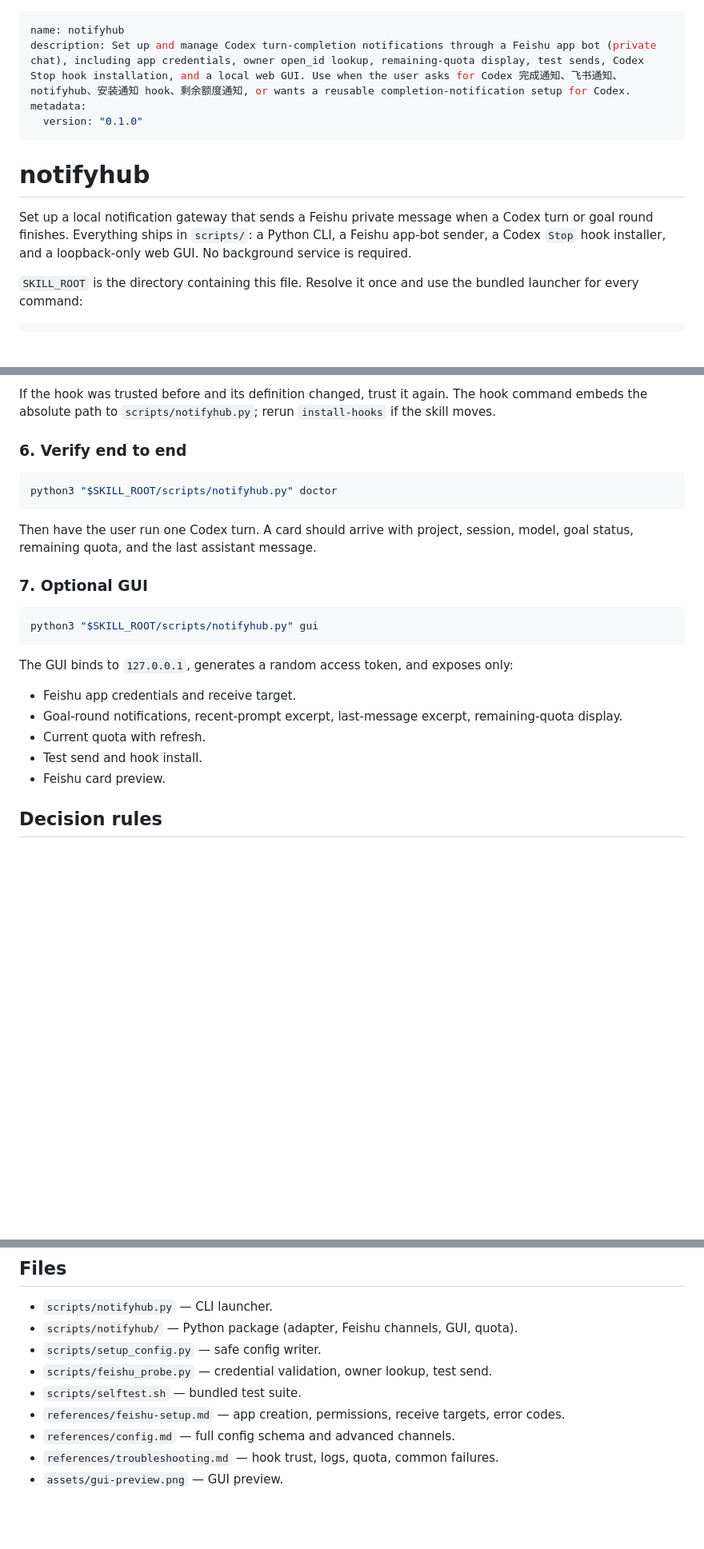
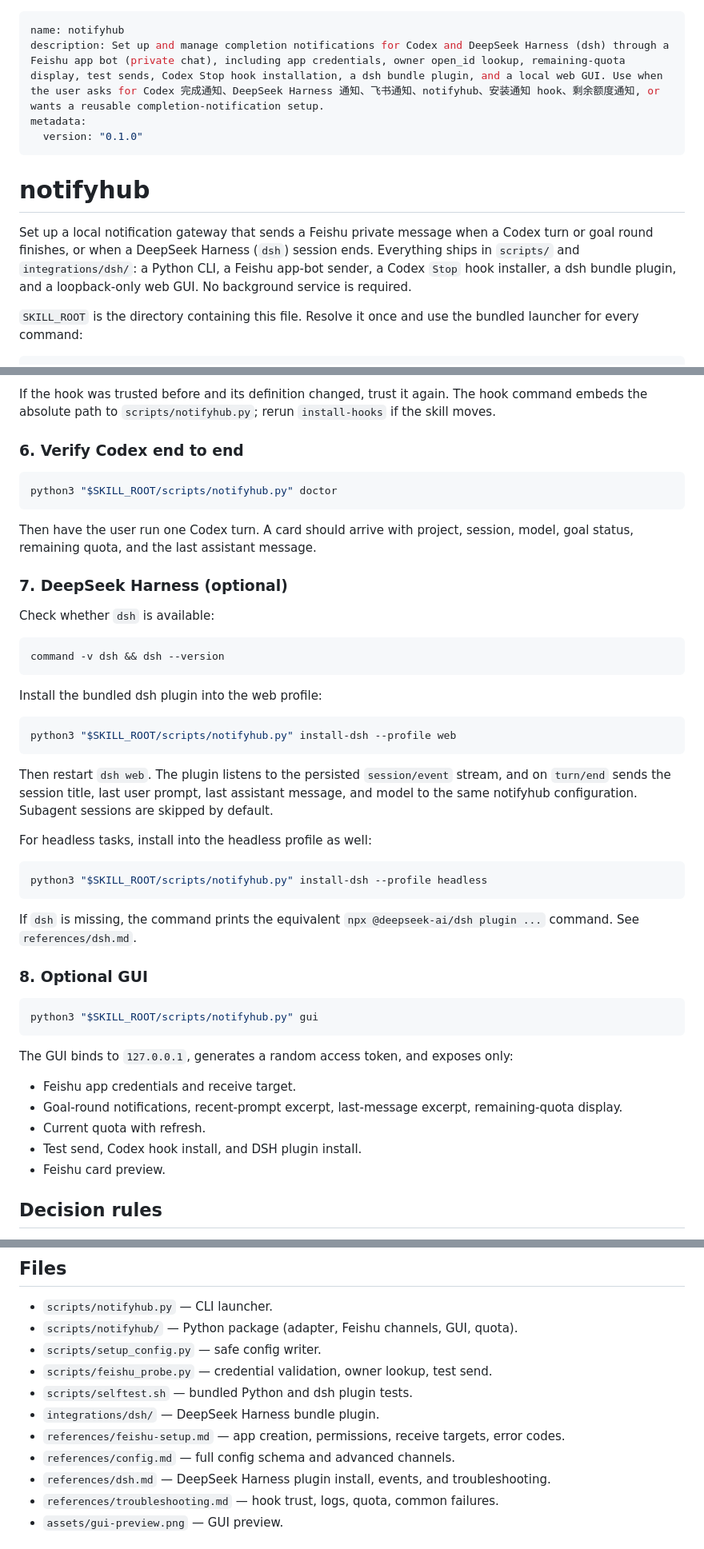
Before and after one commit to oldtommmy/notifyhub, a Markdown page: SKILL.md, 3 parts joined by grey strips. Shown at 80% size. Drawn GitHub-style; blank space fills up the shorter version.

````diff
--- a/SKILL.md
+++ b/SKILL.md
@@ -1,13 +1,13 @@
 ---
 name: notifyhub
-description: Set up and manage Codex turn-completion notifications through a Feishu app bot (private chat), including app credentials, owner open_id lookup, remaining-quota display, test sends, Codex Stop hook installation, and a local web GUI. Use when the user asks for Codex 完成通知、飞书通知、notifyhub、安装通知 hook、剩余额度通知, or wants a reusable completion-notification setup for Codex.
+description: Set up and manage completion notifications for Codex and DeepSeek Harness (dsh) through a Feishu app bot (private chat), including app credentials, owner open_id lookup, remaining-quota display, test sends, Codex Stop hook installation, a dsh bundle plugin, and a local web GUI. Use when the user asks for Codex 完成通知、DeepSeek Harness 通知、飞书通知、notifyhub、安装通知 hook、剩余额度通知, or wants a reusable completion-notification setup.
 metadata:
   version: "0.1.0"
 ---
 
 # notifyhub
 
-Set up a local notification gateway that sends a Feishu private message when a Codex turn or goal round finishes. Everything ships in `scripts/`: a Python CLI, a Feishu app-bot sender, a Codex `Stop` hook installer, and a loopback-only web GUI. No background service is required.
+Set up a local notification gateway that sends a Feishu private message when a Codex turn or goal round finishes, or when a DeepSeek Harness (`dsh`) session ends. Everything ships in `scripts/` and `integrations/dsh/`: a Python CLI, a Feishu app-bot sender, a Codex `Stop` hook installer, a dsh bundle plugin, and a loopback-only web GUI. No background service is required.
 
 `SKILL_ROOT` is the directory containing this file. Resolve it once and use the bundled launcher for every command:
 
@@ -126,7 +128,7 @@ Then tell the user to trust it:
 
 If the hook was trusted before and its definition changed, trust it again. The hook command embeds the absolute path to `scripts/notifyhub.py`; rerun `install-hooks` if the skill moves.
 
-### 6. Verify end to end
+### 6. Verify Codex end to end
 
 ```bash
 python3 "$SKILL_ROOT/scripts/notifyhub.py" doctor
@@ -134,7 +136,31 @@ python3 "$SKILL_ROOT/scripts/notifyhub.py" doctor
 
 Then have the user run one Codex turn. A card should arrive with project, session, model, goal status, remaining quota, and the last assistant message.
 
-### 7. Optional GUI
+### 7. DeepSeek Harness (optional)
+
+Check whether `dsh` is available:
+
+```bash
+command -v dsh && dsh --version
+```
+
+Install the bundled dsh plugin into the web profile:
+
+```bash
+python3 "$SKILL_ROOT/scripts/notifyhub.py" install-dsh --profile web
+```
+
+Then restart `dsh web`. The plugin listens to the persisted `session/event` stream, and on `turn/end` sends the session title, last user prompt, last assistant message, and model to the same notifyhub configuration. Subagent sessions are skipped by default.
+
+For headless tasks, install into the headless profile as well:
+
+```bash
+python3 "$SKILL_ROOT/scripts/notifyhub.py" install-dsh --profile headless
+```
+
+If `dsh` is missing, the command prints the equivalent `npx @deepseek-ai/dsh plugin ...` command. See `references/dsh.md`.
+
+### 8. Optional GUI
 
 ```bash
 python3 "$SKILL_ROOT/scripts/notifyhub.py" gui
@@ -145,7 +171,7 @@ The GUI binds to `127.0.0.1`, generates a random access token, and exposes only:
 - Feishu app credentials and receive target.
 - Goal-round notifications, recent-prompt excerpt, last-message excerpt, remaining-quota display.
 - Current quota with refresh.
-- Test send and hook install.
+- Test send, Codex hook install, and DSH plugin install.
 - Feishu card preview.
 
 ## Decision rules
@@ -164,9 +190,11 @@ The GUI binds to `127.0.0.1`, generates a random access token, and exposes only:
 - `scripts/notifyhub/` — Python package (adapter, Feishu channels, GUI, quota).
 - `scripts/setup_config.py` — safe config writer.
 - `scripts/feishu_probe.py` — credential validation, owner lookup, test send.
-- `scripts/selftest.sh` — bundled test suite.
+- `scripts/selftest.sh` — bundled Python and dsh plugin tests.
+- `integrations/dsh/` — DeepSeek Harness bundle plugin.
 - `references/feishu-setup.md` — app creation, permissions, receive targets, error codes.
 - `references/config.md` — full config schema and advanced channels.
+- `references/dsh.md` — DeepSeek Harness plugin install, events, and troubleshooting.
 - `references/troubleshooting.md` — hook trust, logs, quota, common failures.
 - `assets/gui-preview.png` — GUI preview.
 
````
Also changed, not shown: other parts of SKILL.md (+3 -1 lines), README.md (+12 -4 lines), references/dsh.md (added, +121 -0 lines), assets/gui-preview.png, 13 other files.
